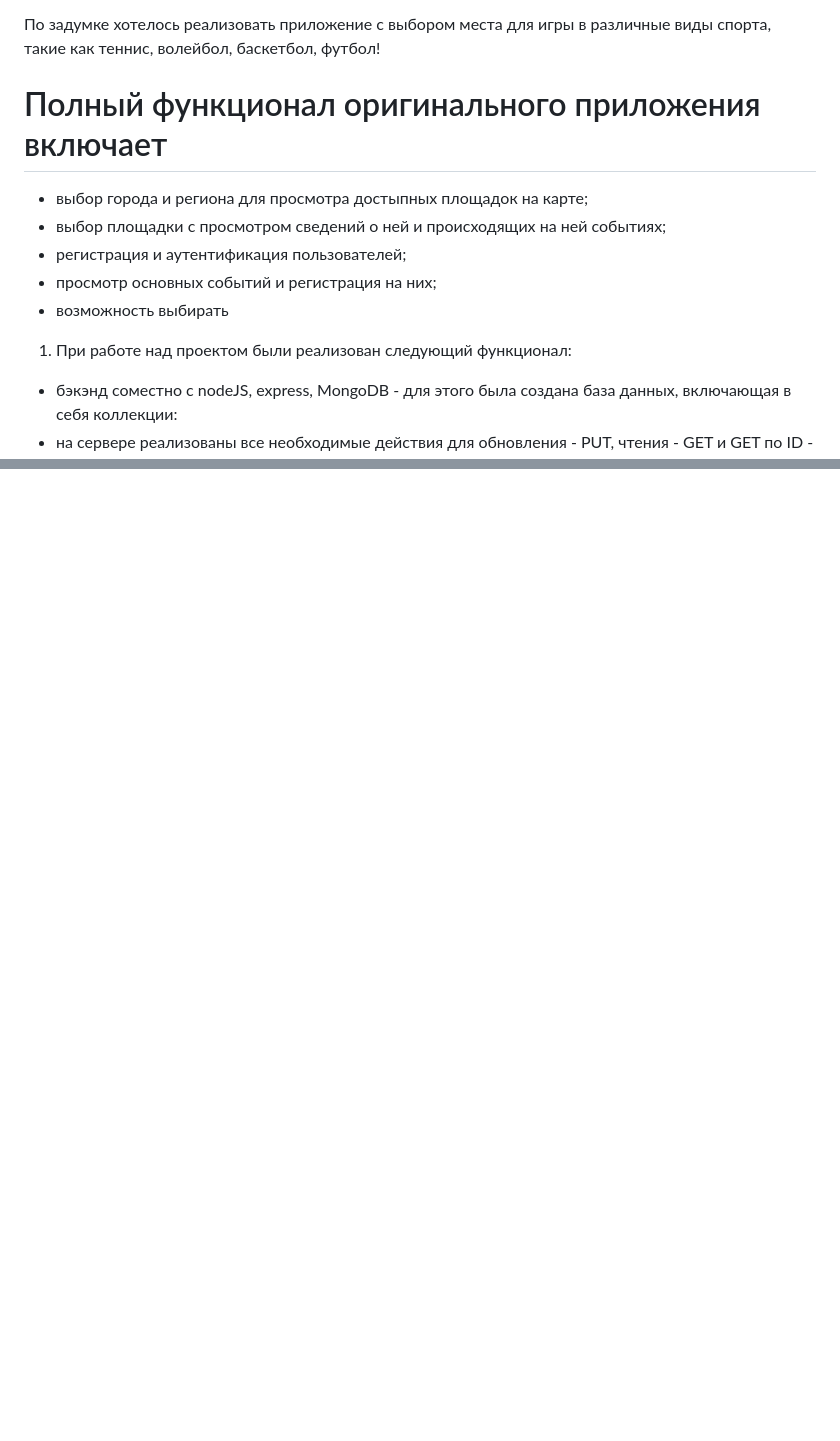
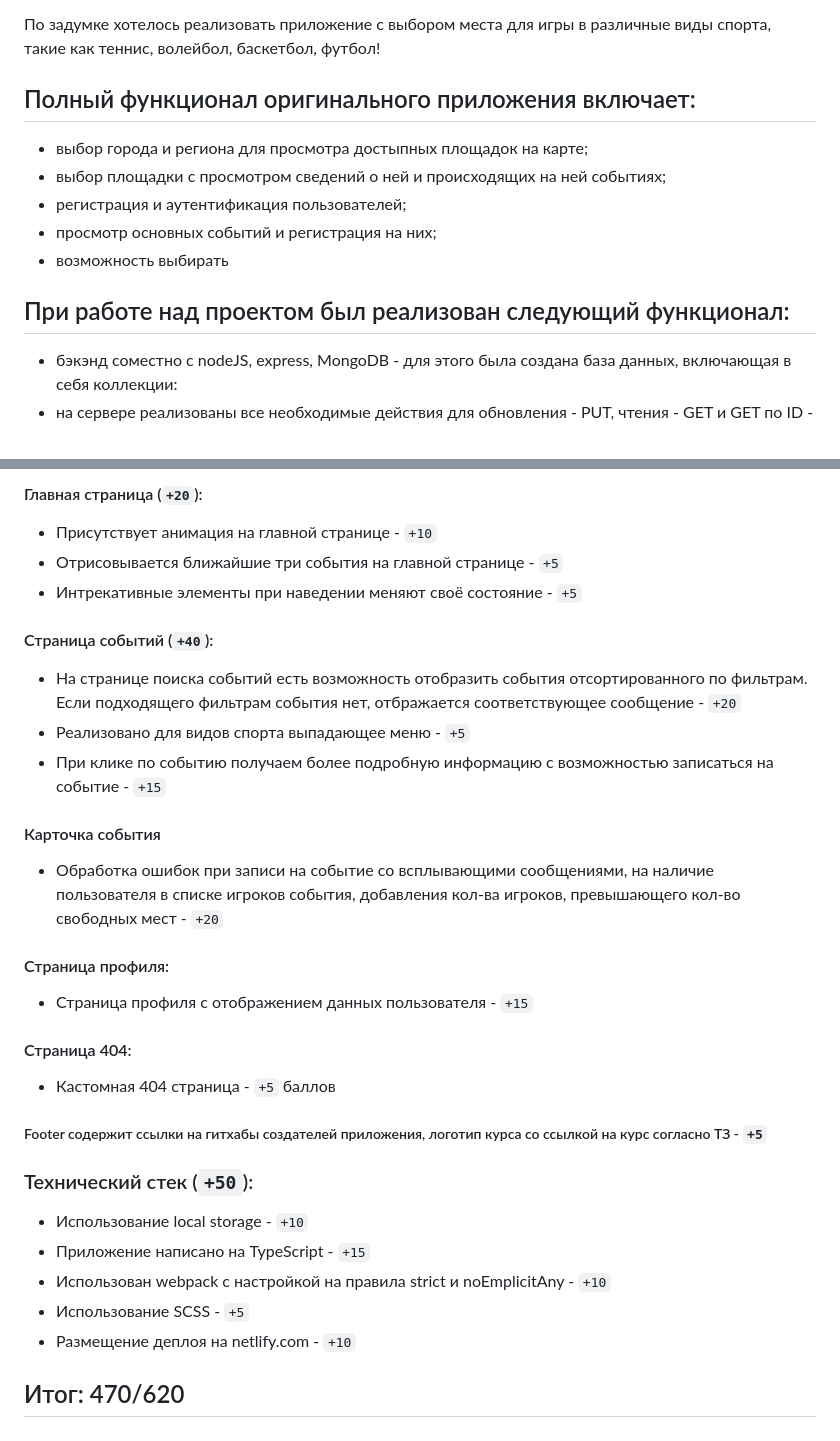
Before and after one commit to SergikEnergy/GoSport-RSClone, a Markdown page: README.md, 2 parts joined by grey strips. Drawn GitHub-style; blank space fills up the shorter version.

```diff
--- a/README.md
+++ b/README.md
@@ -6,7 +6,7 @@
 
 По задумке хотелось реализовать приложение с выбором места для игры в различные виды спорта, такие как теннис, волейбол, баскетбол, футбол!
 
-# Полный функционал оригинального приложения включает
+## Полный функционал оригинального приложения включает:
 
 - выбор города и региона для просмотра достыпных площадок на карте;
 - выбор площадки с просмотром сведений о ней и происходящих на ней событиях;
@@ -14,7 +14,7 @@
 - просмотр основных событий и регистрация на них;
 - возможность выбирать
 
-1. При работе над проектом были реализован следующий функционал:
+## При работе над проектом был реализован следующий функционал:
 
 - бэкэнд соместно с nodeJS, express, MongoDB - для этого была создана база данных, включающая в себя коллекции:
 - на сервере реализованы все необходимые действия для обновления - PUT, чтения - GET и GET по ID - уникальному ключу, который присваивается МонгоДБ автоматически
@@ -82,0 +87,29 @@ All method create request and response in JSON format. Все методы по
+#### Главная страница (`+20`):
+- Присутствует анимация на главной странице - `+10`
+- Отрисовывается ближайшие три события на главной странице - `+5`
+- Интрекативные элементы при наведении меняют своё состояние - `+5`
+
+#### Страница событий (`+40`):
+- На странице поиска событий есть возможность отобразить события отсортированного по фильтрам. Если подходящего фильтрам события нет, отбражается соответствующее сообщение - `+20`
+- Реализовано для видов спорта выпадающее меню - `+5`
+- При клике по событию получаем более подробную информацию с возможностью записаться на событие - `+15`
+
+#### Карточка события
+- Обработка ошибок при записи на событие со всплывающими сообщениями, на наличие пользователя в списке игроков события, добавления кол-ва игроков, превышающего кол-во свободных мест - `+20`
+
+#### Страница профиля:
+- Страница профиля с отображением данных пользователя - `+15`
+
+#### Страница 404:
+ - Кастомная 404 страница - `+5` баллов
+
+##### Footer содержит ссылки на гитхабы создателей приложения, логотип курса со ссылкой на курс согласно ТЗ - `+5`
+
+### Технический стек (`+50`):
+- Использование local storage - `+10`
+- Приложение написано на TypeScript - `+15`
+- Использован webpack с настройкой на правила strict и noEmplicitAny - `+10`
+- Использование SCSS - `+5`
+- Размещение деплоя на netlify.com - `+10`
+
+## Итог: 470/620
```
Also changed, not shown: other parts of README.md (+35 -31 lines).
